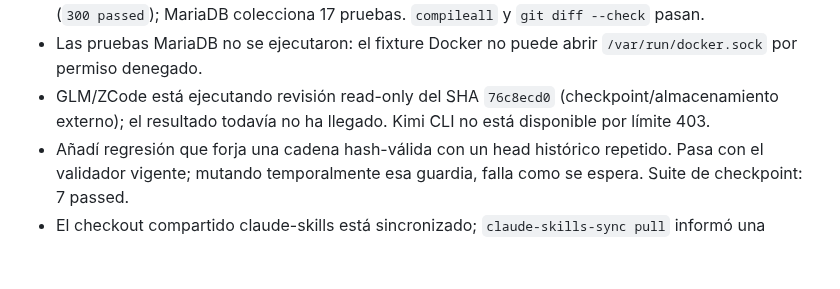
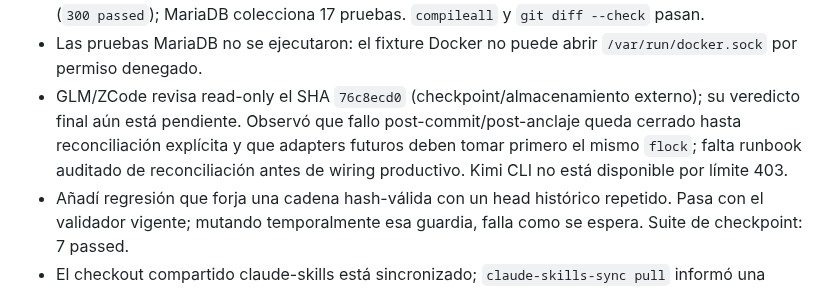
Before and after one commit to fjruizhn/Jax, a Markdown page: TRASPASO.md, the part around the change. Rendered like a GitHub page; blank space fills up the shorter version.

Commit message:
docs(faro): record checkpoint audit status
Co-Authored-By: Codex <noreply@openai.com>

```diff
--- a/TRASPASO.md
+++ b/TRASPASO.md
@@ -26,8 +26,11 @@ durable, conforme a `docs/superpowers/specs/2026-10-05-faro-f1-1-rule-authority-
   `git diff --check` pasan.
 - Las pruebas MariaDB no se ejecutaron: el fixture Docker no puede abrir
   `/var/run/docker.sock` por permiso denegado.
-- GLM/ZCode está ejecutando revisión read-only del SHA `76c8ecd0` (checkpoint/almacenamiento
-  externo); el resultado todavía no ha llegado. Kimi CLI no está disponible por límite 403.
+- GLM/ZCode revisa read-only el SHA `76c8ecd0` (checkpoint/almacenamiento externo); su
+  veredicto final aún está pendiente. Observó que fallo post-commit/post-anclaje queda
+  cerrado hasta reconciliación explícita y que adapters futuros deben tomar primero el
+  mismo `flock`; falta runbook auditado de reconciliación antes de wiring productivo.
+  Kimi CLI no está disponible por límite 403.
 - Añadí regresión que forja una cadena hash-válida con un head histórico repetido. Pasa con
   el validador vigente; mutando temporalmente esa guardia, falla como se espera. Suite de
   checkpoint: 7 passed.
```
Also changed, not shown: 1 other file.
